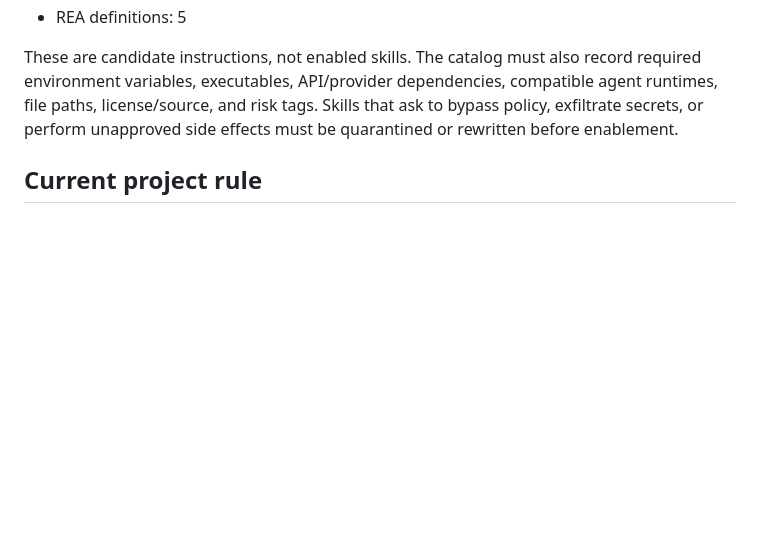
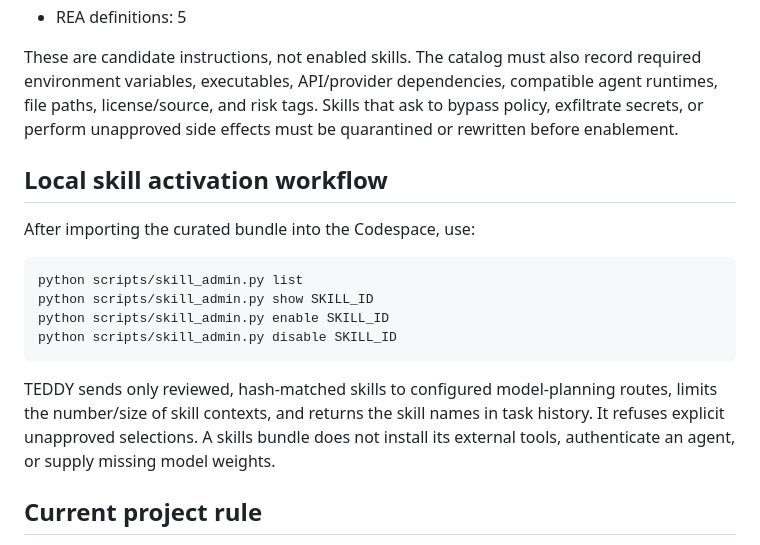
Before and after one commit to johan-g-thekkel/FRIDAY, a Markdown page: docs/UPLOAD_INVENTORY.md, the part around the change. Drawn GitHub-style; blank space fills up the shorter version.

Commit message:
Document skill review activation workflow

````diff
--- a/docs/UPLOAD_INVENTORY.md
+++ b/docs/UPLOAD_INVENTORY.md
@@ -136,6 +136,19 @@ The current archives include **316 named candidate skills before broader cross-s
 
 These are candidate instructions, not enabled skills. The catalog must also record required environment variables, executables, API/provider dependencies, compatible agent runtimes, file paths, license/source, and risk tags. Skills that ask to bypass policy, exfiltrate secrets, or perform unapproved side effects must be quarantined or rewritten before enablement.
 
+## Local skill activation workflow
+
+After importing the curated bundle into the Codespace, use:
+
+```bash
+python scripts/skill_admin.py list
+python scripts/skill_admin.py show SKILL_ID
+python scripts/skill_admin.py enable SKILL_ID
+python scripts/skill_admin.py disable SKILL_ID
+```
+
+TEDDY sends only reviewed, hash-matched skills to configured model-planning routes, limits the number/size of skill contexts, and returns the skill names in task history. It refuses explicit unapproved selections. A skills bundle does not install its external tools, authenticate an agent, or supply missing model weights.
+
 ## Current project rule
 
 The `GET /api/v1/integrations` endpoint reports readiness metadata. A listed integration is not operational just because a name appears: verify its executable/package, credentials, model ID, health, error paths, and policy boundaries. Never execute a file simply because it is inside an uploaded archive.
````
